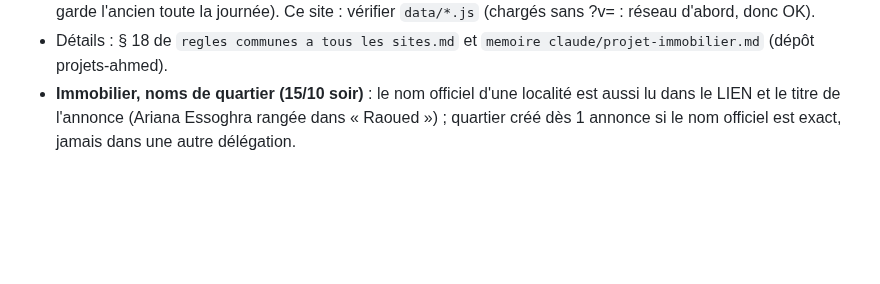
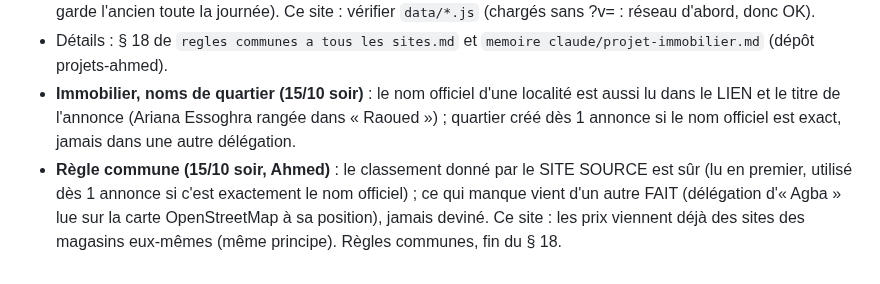
Before and after one commit to Ah6259/prix-eaux-tunisie, a Markdown page: CLAUDE.md, the part around the change. GitHub-like rendering; blank space fills up the shorter version.

Commit message:
Mémoire : règle commune du classement du site source
Co-Authored-By: Claude Opus 5.5 <noreply@anthropic.com>
Claude-Session: https://claude.ai/code/session_01Pn9pXSsBJpJBqDP2AaPXNZ

```diff
--- a/CLAUDE.md
+++ b/CLAUDE.md
@@ -311,3 +311,6 @@ vérification Google Search Console). Dans le dossier parent `_claude code proje
 - Détails : § 18 de `regles communes a tous les sites.md` et `memoire claude/projet-immobilier.md` (dépôt projets-ahmed).
 - **Immobilier, noms de quartier (15/10 soir)** : le nom officiel d'une localité est aussi lu dans le LIEN et le titre de l'annonce
   (Ariana Essoghra rangée dans « Raoued ») ; quartier créé dès 1 annonce si le nom officiel est exact, jamais dans une autre délégation.
+- **Règle commune (15/10 soir, Ahmed)** : le classement donné par le SITE SOURCE est sûr (lu en premier, utilisé dès 1 annonce si c'est
+  exactement le nom officiel) ; ce qui manque vient d'un autre FAIT (délégation d'« Agba » lue sur la carte OpenStreetMap à sa position),
+  jamais deviné. Ce site : les prix viennent déjà des sites des magasins eux-mêmes (même principe). Règles communes, fin du § 18.
```
